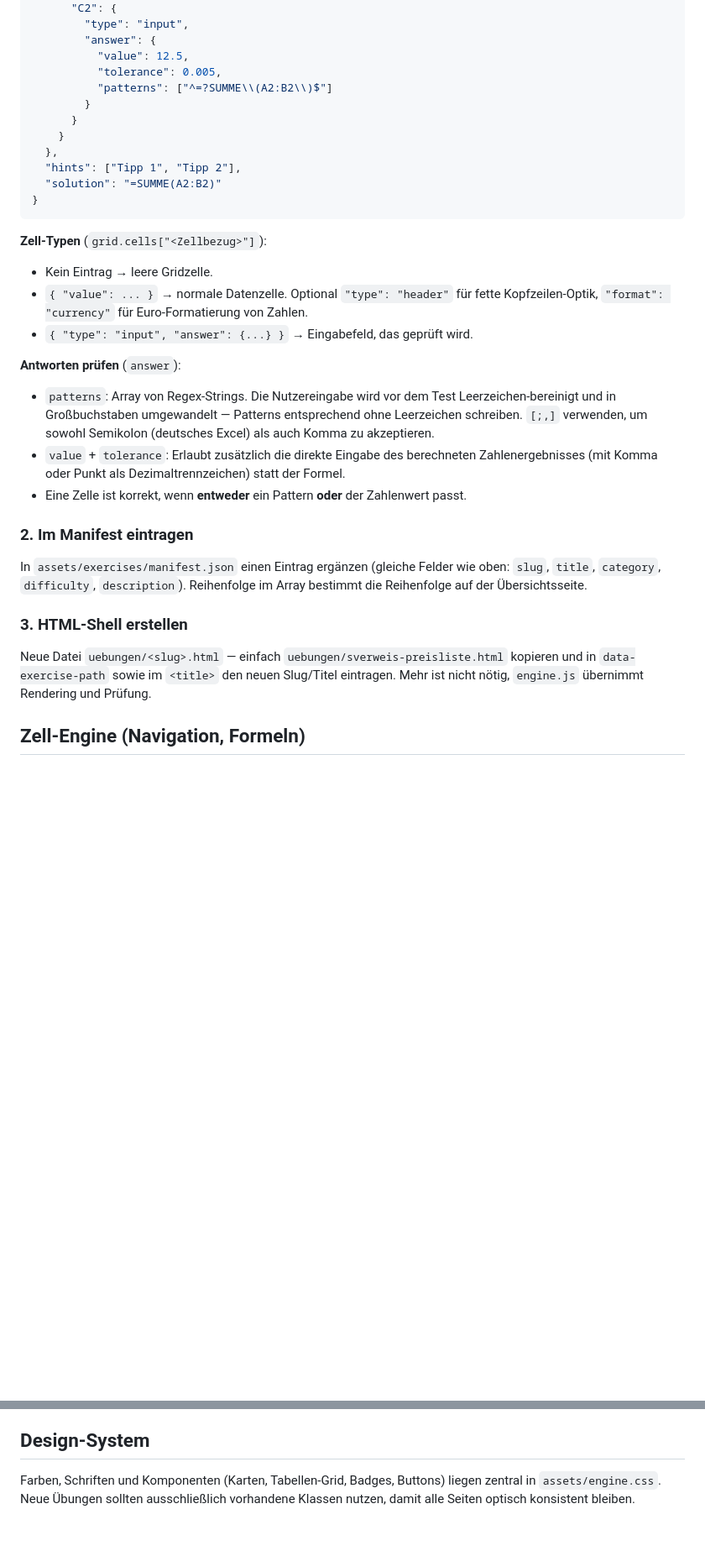
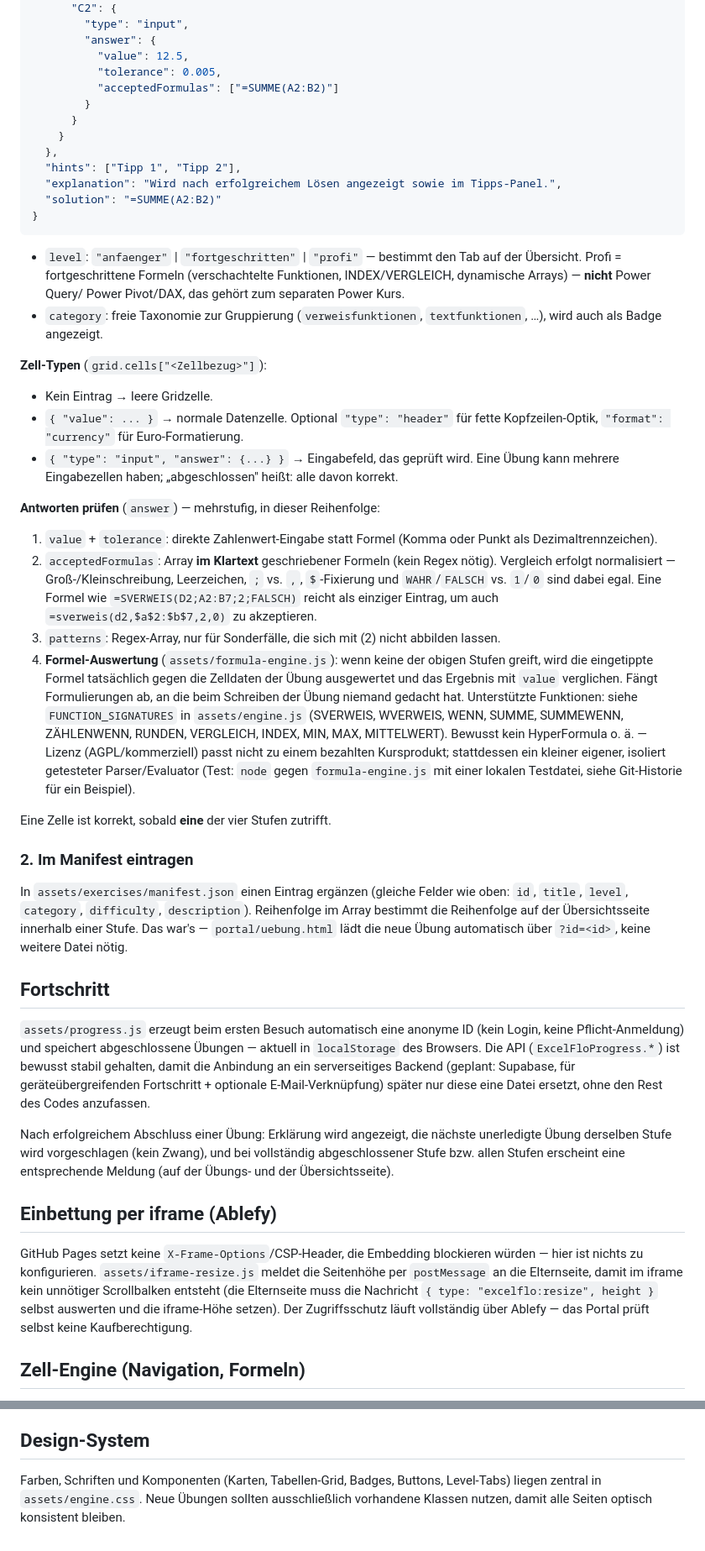
Before and after one commit to FlorianBeil/Excel-Aufgaben, a Markdown page: README.md, 2 parts joined by grey strips. Shown at 84% size. GitHub-like rendering; blank space fills up the shorter version.

Commit message:
README an neue Portal-Struktur anpassen
Dokumentiert die neue Ordnerstruktur, das erweiterte Übungsschema
(level/category/acceptedFormulas/explanation), die mehrstufige
Formel-Prüfung inkl. Auswerter, die austauschbare Fortschritts-API und
die iframe-Einbettung.

````diff
--- a/README.md
+++ b/README.md
@@ -55,45 +74,90 @@ Neue Datei unter `assets/exercises/<slug>.json`. Aufbau:
         "answer": {
           "value": 12.5,
           "tolerance": 0.005,
-          "patterns": ["^=?SUMME\\(A2:B2\\)$"]
+          "acceptedFormulas": ["=SUMME(A2:B2)"]
         }
       }
     }
   },
   "hints": ["Tipp 1", "Tipp 2"],
+  "explanation": "Wird nach erfolgreichem Lösen angezeigt sowie im Tipps-Panel.",
   "solution": "=SUMME(A2:B2)"
 }
 ```
 
+- `level`: `"anfaenger"` | `"fortgeschritten"` | `"profi"` — bestimmt den Tab
+  auf der Übersicht. Profi = fortgeschrittene Formeln (verschachtelte
+  Funktionen, INDEX/VERGLEICH, dynamische Arrays) — **nicht** Power Query/
+  Power Pivot/DAX, das gehört zum separaten Power Kurs.
+- `category`: freie Taxonomie zur Gruppierung (`verweisfunktionen`,
+  `textfunktionen`, …), wird auch als Badge angezeigt.
+
 **Zell-Typen** (`grid.cells["<Zellbezug>"]`):
 
 - Kein Eintrag → leere Gridzelle.
-- `{ "value": ... }` → normale Datenzelle. Optional `"type": "header"` für fette
-  Kopfzeilen-Optik, `"format": "currency"` für Euro-Formatierung von Zahlen.
-- `{ "type": "input", "answer": {...} }` → Eingabefeld, das geprüft wird.
+- `{ "value": ... }` → normale Datenzelle. Optional `"type": "header"` für
+  fette Kopfzeilen-Optik, `"format": "currency"` für Euro-Formatierung.
+- `{ "type": "input", "answer": {...} }` → Eingabefeld, das geprüft wird. Eine
+  Übung kann mehrere Eingabezellen haben; „abgeschlossen" heißt: alle davon
+  korrekt.
 
-**Antworten prüfen** (`answer`):
+**Antworten prüfen** (`answer`) — mehrstufig, in dieser Reihenfolge:
 
-- `patterns`: Array von Regex-Strings. Die Nutzereingabe wird vor dem Test
-  Leerzeichen-bereinigt und in Großbuchstaben umgewandelt — Patterns entsprechend
-  ohne Leerzeichen schreiben. `[;,]` verwenden, um sowohl Semikolon (deutsches
-  Excel) als auch Komma zu akzeptieren.
-- `value` + `tolerance`: Erlaubt zusätzlich die direkte Eingabe des berechneten
-  Zahlenergebnisses (mit Komma oder Punkt als Dezimaltrennzeichen) statt der Formel.
-- Eine Zelle ist korrekt, wenn **entweder** ein Pattern **oder** der Zahlenwert
-  passt.
+1. `value` + `tolerance`: direkte Zahlenwert-Eingabe statt Formel (Komma oder
+   Punkt als Dezimaltrennzeichen).
+2. `acceptedFormulas`: Array **im Klartext** geschriebener Formeln (kein
+   Regex nötig). Vergleich erfolgt normalisiert — Groß-/Kleinschreibung,
+   Leerzeichen, `;` vs. `,`, `$`-Fixierung und `WAHR`/`FALSCH` vs. `1`/`0`
+   sind dabei egal. Eine Formel wie `=SVERWEIS(D2;A2:B7;2;FALSCH)` reicht
+   als einziger Eintrag, um auch `=sverweis(d2,$a$2:$b$7,2,0)` zu akzeptieren.
+3. `patterns`: Regex-Array, nur für Sonderfälle, die sich mit (2) nicht
+   abbilden lassen.
+4. **Formel-Auswertung** (`assets/formula-engine.js`): wenn keine der obigen
+   Stufen greift, wird die eingetippte Formel tatsächlich gegen die
+   Zelldaten der Übung ausgewertet und das Ergebnis mit `value` verglichen.
+   Fängt Formulierungen ab, an die beim Schreiben der Übung niemand gedacht
+   hat. Unterstützte Funktionen: siehe `FUNCTION_SIGNATURES` in
+   `assets/engine.js` (SVERWEIS, WVERWEIS, WENN, SUMME, SUMMEWENN,
+   ZÄHLENWENN, RUNDEN, VERGLEICH, INDEX, MIN, MAX, MITTELWERT). Bewusst kein
+   HyperFormula o. ä. — Lizenz (AGPL/kommerziell) passt nicht zu einem
+   bezahlten Kursprodukt; stattdessen ein kleiner eigener, isoliert
+   getesteter Parser/Evaluator (Test: `node` gegen `formula-engine.js` mit
+   einer lokalen Testdatei, siehe Git-Historie für ein Beispiel).
+
+Eine Zelle ist korrekt, sobald **eine** der vier Stufen zutrifft.
 
 ### 2. Im Manifest eintragen
 
-In `assets/exercises/manifest.json` einen Eintrag ergänzen (gleiche Felder wie
-oben: `slug`, `title`, `category`, `difficulty`, `description`). Reihenfolge im
-Array bestimmt die Reihenfolge auf der Übersichtsseite.
+In `assets/exercises/manifest.json` einen Eintrag ergänzen (gleiche Felder
+wie oben: `id`, `title`, `level`, `category`, `difficulty`, `description`).
+Reihenfolge im Array bestimmt die Reihenfolge auf der Übersichtsseite
+innerhalb einer Stufe. Das war's — `portal/uebung.html` lädt die neue Übung
+automatisch über `?id=<id>`, keine weitere Datei nötig.
 
-### 3. HTML-Shell erstellen
+## Fortschritt
 
-Neue Datei `uebungen/<slug>.html` — einfach `uebungen/sverweis-preisliste.html`
-kopieren und in `data-exercise-path` sowie im `<title>` den neuen Slug/Titel
-eintragen. Mehr ist nicht nötig, `engine.js` übernimmt Rendering und Prüfung.
+`assets/progress.js` erzeugt beim ersten Besuch automatisch eine anonyme ID
+(kein Login, keine Pflicht-Anmeldung) und speichert abgeschlossene Übungen —
+aktuell in `localStorage` des Browsers. Die API (`ExcelFloProgress.*`) ist
+bewusst stabil gehalten, damit die Anbindung an ein serverseitiges Backend
+(geplant: Supabase, für geräteübergreifenden Fortschritt + optionale
+E-Mail-Verknüpfung) später nur diese eine Datei ersetzt, ohne den Rest des
+Codes anzufassen.
+
+Nach erfolgreichem Abschluss einer Übung: Erklärung wird angezeigt, die
+nächste unerledigte Übung derselben Stufe wird vorgeschlagen (kein Zwang),
+und bei vollständig abgeschlossener Stufe bzw. allen Stufen erscheint eine
+entsprechende Meldung (auf der Übungs- und der Übersichtsseite).
+
+## Einbettung per iframe (Ablefy)
+
+GitHub Pages setzt keine `X-Frame-Options`/CSP-Header, die Embedding
+blockieren würden — hier ist nichts zu konfigurieren. `assets/iframe-resize.js`
+meldet die Seitenhöhe per `postMessage` an die Elternseite, damit im iframe
+kein unnötiger Scrollbalken entsteht (die Elternseite muss die Nachricht
+`{ type: "excelflo:resize", height }` selbst auswerten und die iframe-Höhe
+setzen). Der Zugriffsschutz läuft vollständig über Ablefy — das Portal prüft
+selbst keine Kaufberechtigung.
 
 ## Zell-Engine (Navigation, Formeln)
 
@@ -120,6 +184,7 @@ Zellbereich (z. B. `B2:B7`).
 
 ## Design-System
 
-Farben, Schriften und Komponenten (Karten, Tabellen-Grid, Badges, Buttons) liegen
-zentral in `assets/engine.css`. Neue Übungen sollten ausschließlich vorhandene
-Klassen nutzen, damit alle Seiten optisch konsistent bleiben.
+Farben, Schriften und Komponenten (Karten, Tabellen-Grid, Badges, Buttons,
+Level-Tabs) liegen zentral in `assets/engine.css`. Neue Übungen sollten
+ausschließlich vorhandene Klassen nutzen, damit alle Seiten optisch
+konsistent bleiben.
````
Also changed, not shown: other parts of README.md (+32 -13 lines).
